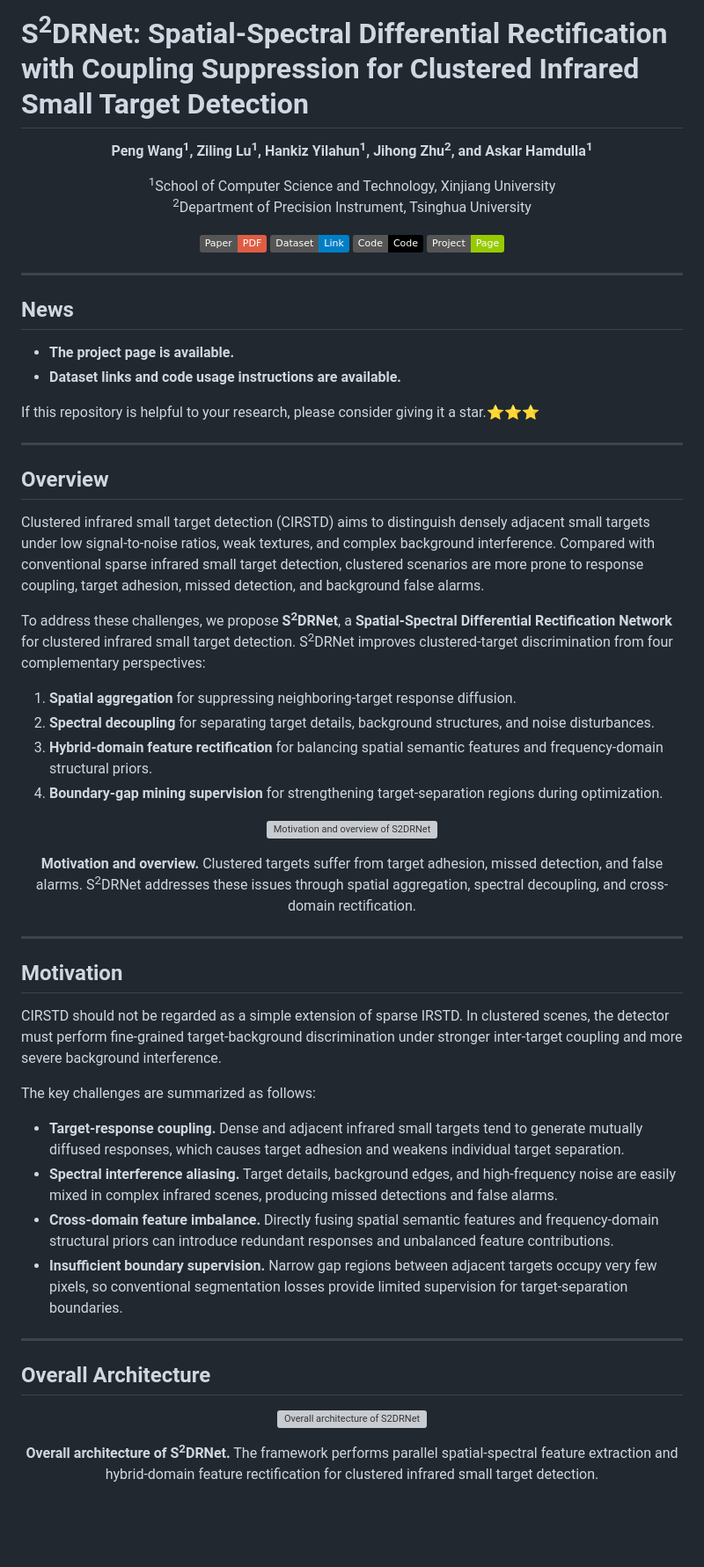
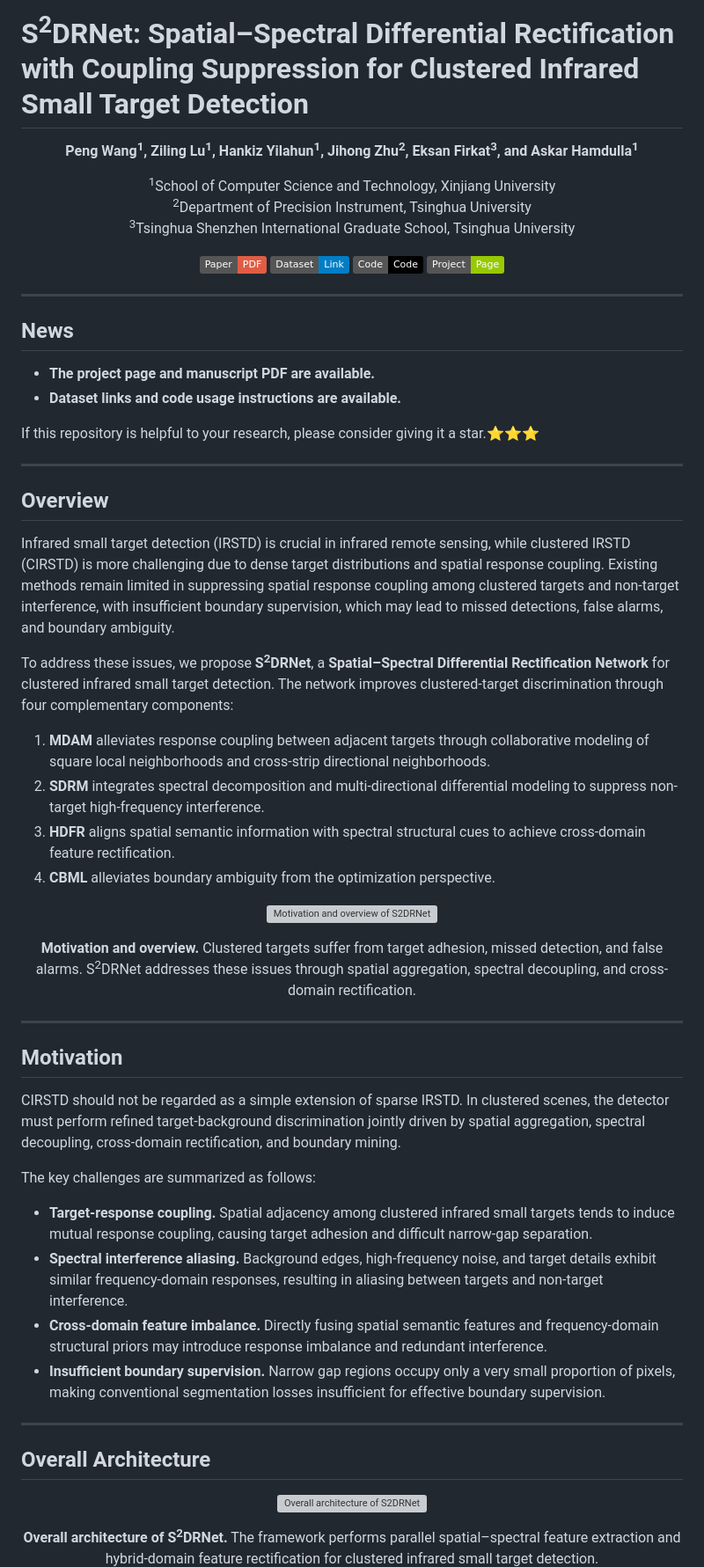
Before and after one commit to Web-AK/S2DRNet, a Markdown page: README.md, the part around the change printed below. Shown: that part at 88% size. GitHub-like rendering; badges without logos; blank space fills up the shorter version; grey boxes are pictures that could not be loaded.

```diff
--- a/README.md
+++ b/README.md
@@ -1,11 +1,12 @@
-# S<sup>2</sup>DRNet: Spatial-Spectral Differential Rectification with Coupling Suppression for Clustered Infrared Small Target Detection
+# S<sup>2</sup>DRNet: Spatial–Spectral Differential Rectification with Coupling Suppression for Clustered Infrared Small Target Detection
 
 <div align="center">
 
-**Peng Wang<sup>1</sup>, Ziling Lu<sup>1</sup>, Hankiz Yilahun<sup>1</sup>, Jihong Zhu<sup>2</sup>, and Askar Hamdulla<sup>1</sup>**
+**Peng Wang<sup>1</sup>, Ziling Lu<sup>1</sup>, Hankiz Yilahun<sup>1</sup>, Jihong Zhu<sup>2</sup>, Eksan Firkat<sup>3</sup>, and Askar Hamdulla<sup>1</sup>**
 
 <sup>1</sup>School of Computer Science and Technology, Xinjiang University<br>
-<sup>2</sup>Department of Precision Instrument, Tsinghua University
+<sup>2</sup>Department of Precision Instrument, Tsinghua University<br>
+<sup>3</sup>Tsinghua Shenzhen International Graduate School, Tsinghua University<br>
 
 [![Paper](https://img.shields.io/badge/Paper-PDF-red)](assets/paper.pdf)
 [![Dataset](https://img.shields.io/badge/Dataset-Link-blue)](#datasets)
@@ -18,7 +19,7 @@
 
 ## News
 
-* **The project page is available.**
+* **The project page and manuscript PDF are available.**
 * **Dataset links and code usage instructions are available.**
 
 If this repository is helpful to your research, please consider giving it a star.⭐⭐⭐
@@ -27,14 +28,14 @@ If this repository is helpful to your research, please consider giving it a star
 
 ## Overview
 
-Clustered infrared small target detection (CIRSTD) aims to distinguish densely adjacent small targets under low signal-to-noise ratios, weak textures, and complex background interference. Compared with conventional sparse infrared small target detection, clustered scenarios are more prone to response coupling, target adhesion, missed detection, and background false alarms.
+Infrared small target detection (IRSTD) is crucial in infrared remote sensing, while clustered IRSTD (CIRSTD) is more challenging due to dense target distributions and spatial response coupling. Existing methods remain limited in suppressing spatial response coupling among clustered targets and non-target interference, with insufficient boundary supervision, which may lead to missed detections, false alarms, and boundary ambiguity.
 
-To address these challenges, we propose **S<sup>2</sup>DRNet**, a **Spatial-Spectral Differential Rectification Network** for clustered infrared small target detection. S<sup>2</sup>DRNet improves clustered-target discrimination from four complementary perspectives:
+To address these issues, we propose **S<sup>2</sup>DRNet**, a **Spatial–Spectral Differential Rectification Network** for clustered infrared small target detection. The network improves clustered-target discrimination through four complementary components:
 
-1. **Spatial aggregation** for suppressing neighboring-target response diffusion.
-2. **Spectral decoupling** for separating target details, background structures, and noise disturbances.
-3. **Hybrid-domain feature rectification** for balancing spatial semantic features and frequency-domain structural priors.
-4. **Boundary-gap mining supervision** for strengthening target-separation regions during optimization.
+1. **MDAM** alleviates response coupling between adjacent targets through collaborative modeling of square local neighborhoods and cross-strip directional neighborhoods.
+2. **SDRM** integrates spectral decomposition and multi-directional differential modeling to suppress non-target high-frequency interference.
+3. **HDFR** aligns spatial semantic information with spectral structural cues to achieve cross-domain feature rectification.
+4. **CBML** alleviates boundary ambiguity from the optimization perspective.
 
 <p align="center">
   <img src="imgs/introduction.jpg" alt="Motivation and overview of S2DRNet" width="350"/>
@@ -48,14 +49,14 @@ To address these challenges, we propose **S<sup>2</sup>DRNet**, a **Spatial-Spec
 
 ## Motivation
 
-CIRSTD should not be regarded as a simple extension of sparse IRSTD. In clustered scenes, the detector must perform fine-grained target-background discrimination under stronger inter-target coupling and more severe background interference.
+CIRSTD should not be regarded as a simple extension of sparse IRSTD. In clustered scenes, the detector must perform refined target-background discrimination jointly driven by spatial aggregation, spectral decoupling, cross-domain rectification, and boundary mining.
 
 The key challenges are summarized as follows:
 
-* **Target-response coupling.** Dense and adjacent infrared small targets tend to generate mutually diffused responses, which causes target adhesion and weakens individual target separation.
-* **Spectral interference aliasing.** Target details, background edges, and high-frequency noise are easily mixed in complex infrared scenes, producing missed detections and false alarms.
-* **Cross-domain feature imbalance.** Directly fusing spatial semantic features and frequency-domain structural priors can introduce redundant responses and unbalanced feature contributions.
-* **Insufficient boundary supervision.** Narrow gap regions between adjacent targets occupy very few pixels, so conventional segmentation losses provide limited supervision for target-separation boundaries.
+* **Target-response coupling.** Spatial adjacency among clustered infrared small targets tends to induce mutual response coupling, causing target adhesion and difficult narrow-gap separation.
+* **Spectral interference aliasing.** Background edges, high-frequency noise, and target details exhibit similar frequency-domain responses, resulting in aliasing between targets and non-target interference.
+* **Cross-domain feature imbalance.** Directly fusing spatial semantic features and frequency-domain structural priors may introduce response imbalance and redundant interference.
+* **Insufficient boundary supervision.** Narrow gap regions occupy only a very small proportion of pixels, making conventional segmentation losses insufficient for effective boundary supervision.
 
 ---
 
@@ -66,6 +67,6 @@ The key challenges are summarized as follows:
 </p>
 
 <div align="center">
-  <b>Overall architecture of S<sup>2</sup>DRNet.</b> The framework performs parallel spatial-spectral feature extraction and hybrid-domain feature rectification for clustered infrared small target detection.
+  <b>Overall architecture of S<sup>2</sup>DRNet.</b> The framework performs parallel spatial–spectral feature extraction and hybrid-domain feature rectification for clustered infrared small target detection.
 </div>
 
```
Also changed, not shown: other parts of README.md (+20 -15 lines), imgs/perform.png, imgs/radar.png, 2 other files.
